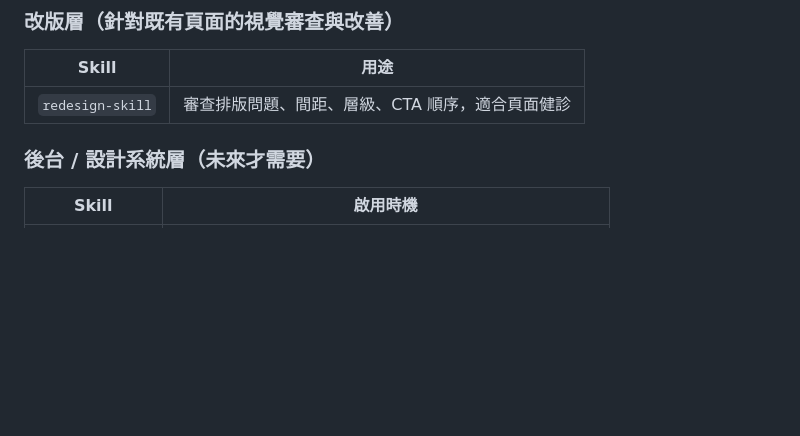
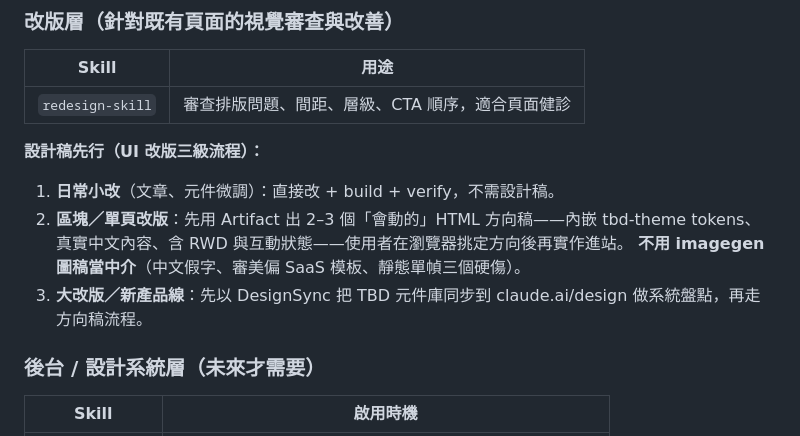
Before and after one commit to Jason1101-Paranoism/TBD_web, a Markdown page: CLAUDE.md, the part around the change. Rendered like a GitHub page; blank space fills up the shorter version.

Commit message:
docs(claude): 改版層新增「設計稿先行」三級流程（Artifact 方向稿取代 imagegen 中介）
Co-Authored-By: Claude Fable 5 <noreply@anthropic.com>

```diff
--- a/CLAUDE.md
+++ b/CLAUDE.md
@@ -176,6 +176,14 @@ relatedArticles:
 |-------|------|
 | `redesign-skill` | 審查排版問題、間距、層級、CTA 順序，適合頁面健診 |
 
+**設計稿先行（UI 改版三級流程）：**
+
+1. **日常小改**（文章、元件微調）：直接改 + build + verify，不需設計稿。
+2. **區塊／單頁改版**：先用 Artifact 出 2–3 個「會動的」HTML 方向稿——內嵌 tbd-theme tokens、
+   真實中文內容、含 RWD 與互動狀態——使用者在瀏覽器挑定方向後再實作進站。
+   **不用 imagegen 圖稿當中介**（中文假字、審美偏 SaaS 模板、靜態單幀三個硬傷）。
+3. **大改版／新產品線**：先以 DesignSync 把 TBD 元件庫同步到 claude.ai/design 做系統盤點，再走方向稿流程。
+
 ### 後台 / 設計系統層（未來才需要）
 
 | Skill | 啟用時機 |
```
